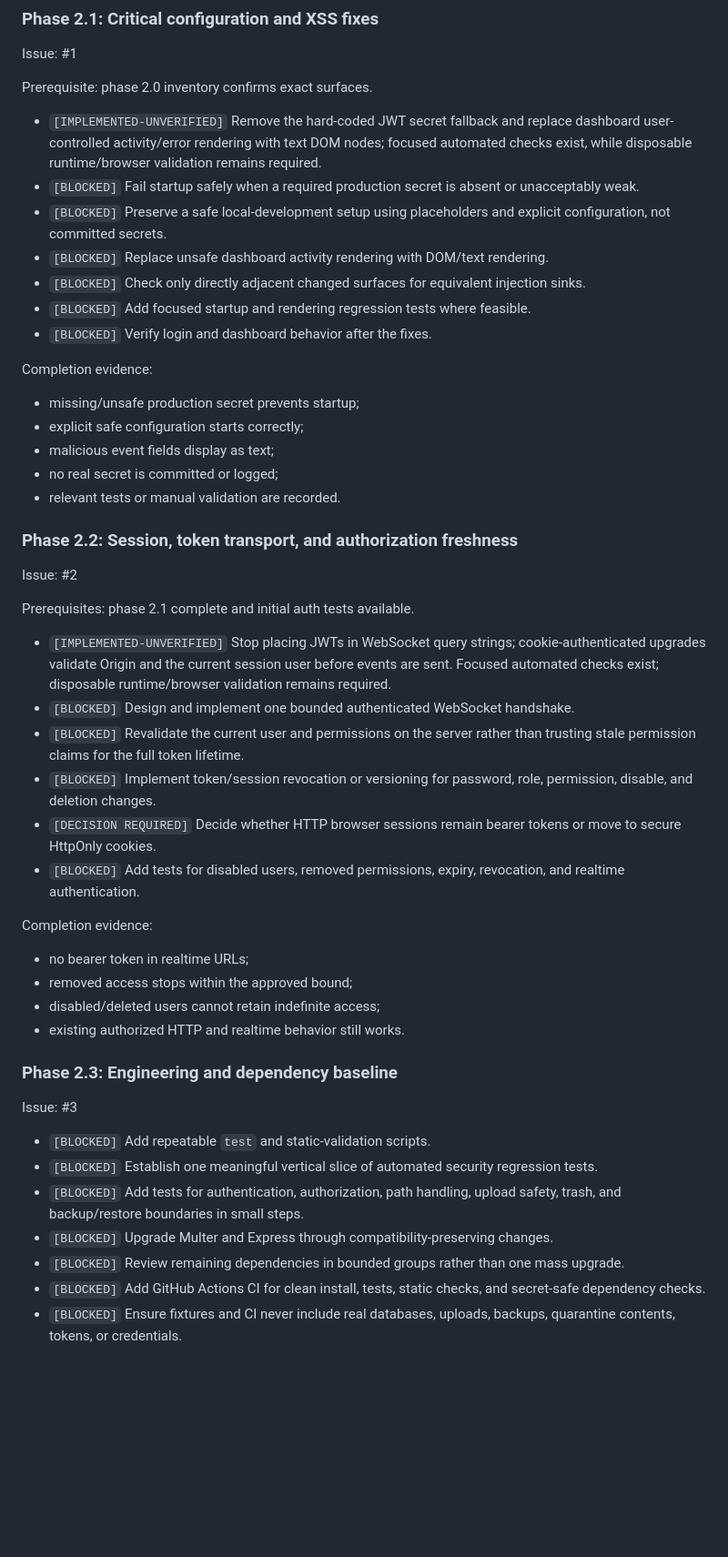
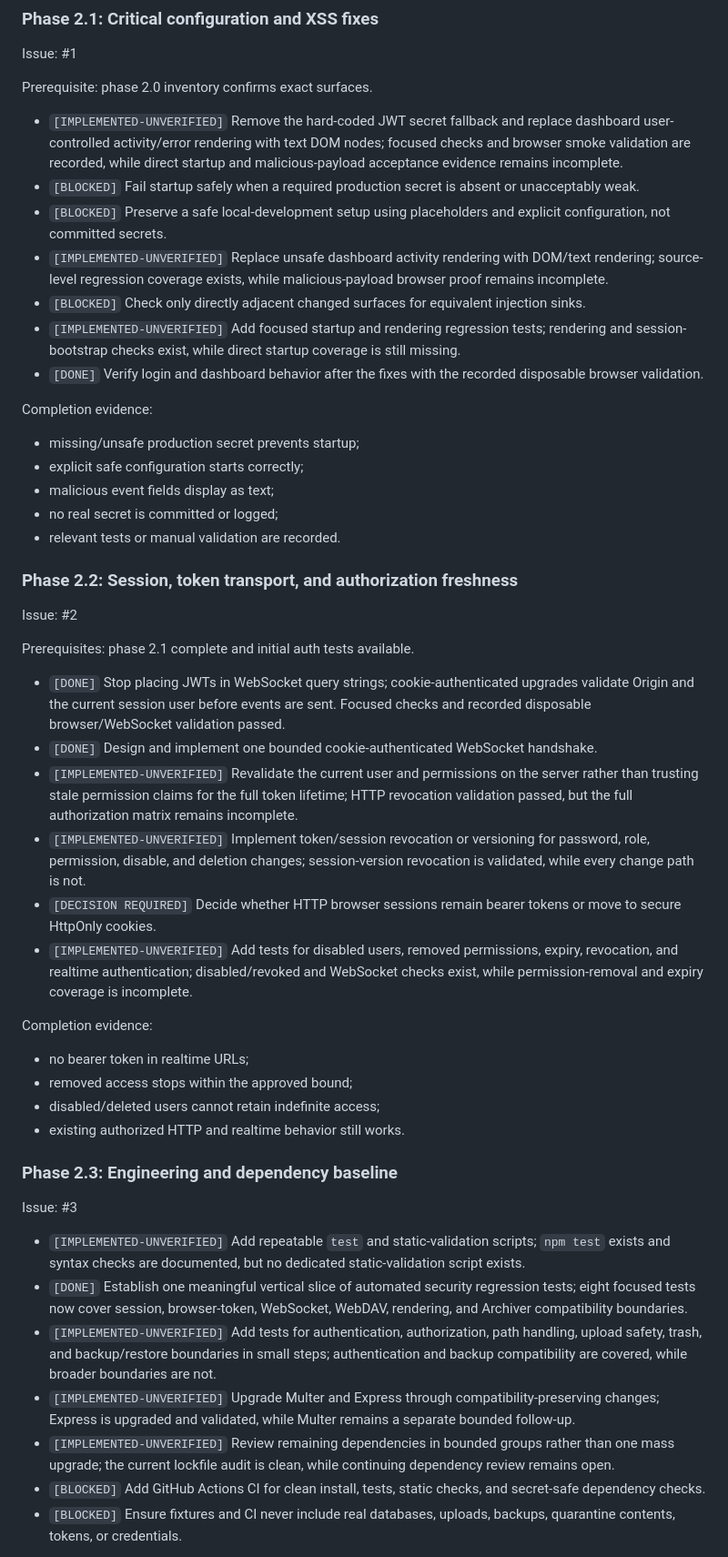
Before and after one commit to bielxdh3/servidor-drive, a Markdown page: docs/plan-tree.md, the part around the change. Shown at 91% size. Rendered like a GitHub page; blank space fills up the shorter version.

Commit message:
docs: reconcile PR 17 validation state

```diff
--- a/docs/plan-tree.md
+++ b/docs/plan-tree.md
@@ -118,13 +118,13 @@ Issue: #1
 
 Prerequisite: phase 2.0 inventory confirms exact surfaces.
 
-- `[IMPLEMENTED-UNVERIFIED]` Remove the hard-coded JWT secret fallback and replace dashboard user-controlled activity/error rendering with text DOM nodes; focused automated checks exist, while disposable runtime/browser validation remains required.
+- `[IMPLEMENTED-UNVERIFIED]` Remove the hard-coded JWT secret fallback and replace dashboard user-controlled activity/error rendering with text DOM nodes; focused checks and browser smoke validation are recorded, while direct startup and malicious-payload acceptance evidence remains incomplete.
 - `[BLOCKED]` Fail startup safely when a required production secret is absent or unacceptably weak.
 - `[BLOCKED]` Preserve a safe local-development setup using placeholders and explicit configuration, not committed secrets.
-- `[BLOCKED]` Replace unsafe dashboard activity rendering with DOM/text rendering.
+- `[IMPLEMENTED-UNVERIFIED]` Replace unsafe dashboard activity rendering with DOM/text rendering; source-level regression coverage exists, while malicious-payload browser proof remains incomplete.
 - `[BLOCKED]` Check only directly adjacent changed surfaces for equivalent injection sinks.
-- `[BLOCKED]` Add focused startup and rendering regression tests where feasible.
-- `[BLOCKED]` Verify login and dashboard behavior after the fixes.
+- `[IMPLEMENTED-UNVERIFIED]` Add focused startup and rendering regression tests; rendering and session-bootstrap checks exist, while direct startup coverage is still missing.
+- `[DONE]` Verify login and dashboard behavior after the fixes with the recorded disposable browser validation.
 
 Completion evidence:
 
@@ -140,12 +140,12 @@ Issue: #2
 
 Prerequisites: phase 2.1 complete and initial auth tests available.
 
-- `[IMPLEMENTED-UNVERIFIED]` Stop placing JWTs in WebSocket query strings; cookie-authenticated upgrades validate Origin and the current session user before events are sent. Focused automated checks exist; disposable runtime/browser validation remains required.
-- `[BLOCKED]` Design and implement one bounded authenticated WebSocket handshake.
-- `[BLOCKED]` Revalidate the current user and permissions on the server rather than trusting stale permission claims for the full token lifetime.
-- `[BLOCKED]` Implement token/session revocation or versioning for password, role, permission, disable, and deletion changes.
+- `[DONE]` Stop placing JWTs in WebSocket query strings; cookie-authenticated upgrades validate Origin and the current session user before events are sent. Focused checks and recorded disposable browser/WebSocket validation passed.
+- `[DONE]` Design and implement one bounded cookie-authenticated WebSocket handshake.
+- `[IMPLEMENTED-UNVERIFIED]` Revalidate the current user and permissions on the server rather than trusting stale permission claims for the full token lifetime; HTTP revocation validation passed, but the full authorization matrix remains incomplete.
+- `[IMPLEMENTED-UNVERIFIED]` Implement token/session revocation or versioning for password, role, permission, disable, and deletion changes; session-version revocation is validated, while every change path is not.
 - `[DECISION REQUIRED]` Decide whether HTTP browser sessions remain bearer tokens or move to secure HttpOnly cookies.
-- `[BLOCKED]` Add tests for disabled users, removed permissions, expiry, revocation, and realtime authentication.
+- `[IMPLEMENTED-UNVERIFIED]` Add tests for disabled users, removed permissions, expiry, revocation, and realtime authentication; disabled/revoked and WebSocket checks exist, while permission-removal and expiry coverage is incomplete.
 
 Completion evidence:
 
@@ -158,11 +158,11 @@ Completion evidence:
 
 Issue: #3
 
-- `[BLOCKED]` Add repeatable `test` and static-validation scripts.
-- `[BLOCKED]` Establish one meaningful vertical slice of automated security regression tests.
-- `[BLOCKED]` Add tests for authentication, authorization, path handling, upload safety, trash, and backup/restore boundaries in small steps.
-- `[BLOCKED]` Upgrade Multer and Express through compatibility-preserving changes.
-- `[BLOCKED]` Review remaining dependencies in bounded groups rather than one mass upgrade.
+- `[IMPLEMENTED-UNVERIFIED]` Add repeatable `test` and static-validation scripts; `npm test` exists and syntax checks are documented, but no dedicated static-validation script exists.
+- `[DONE]` Establish one meaningful vertical slice of automated security regression tests; eight focused tests now cover session, browser-token, WebSocket, WebDAV, rendering, and Archiver compatibility boundaries.
+- `[IMPLEMENTED-UNVERIFIED]` Add tests for authentication, authorization, path handling, upload safety, trash, and backup/restore boundaries in small steps; authentication and backup compatibility are covered, while broader boundaries are not.
+- `[IMPLEMENTED-UNVERIFIED]` Upgrade Multer and Express through compatibility-preserving changes; Express is upgraded and validated, while Multer remains a separate bounded follow-up.
+- `[IMPLEMENTED-UNVERIFIED]` Review remaining dependencies in bounded groups rather than one mass upgrade; the current lockfile audit is clean, while continuing dependency review remains open.
 - `[BLOCKED]` Add GitHub Actions CI for clean install, tests, static checks, and secret-safe dependency checks.
 - `[BLOCKED]` Ensure fixtures and CI never include real databases, uploads, backups, quarantine contents, tokens, or credentials.
 
```
Also changed, not shown: docs/security/current-findings.md (+1 -1 lines).
